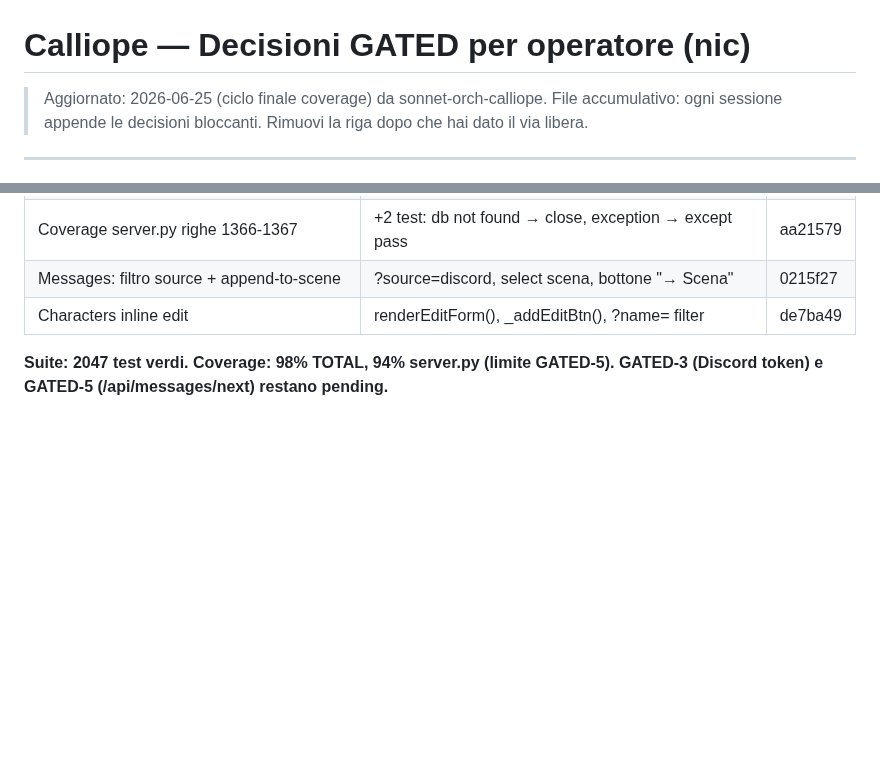
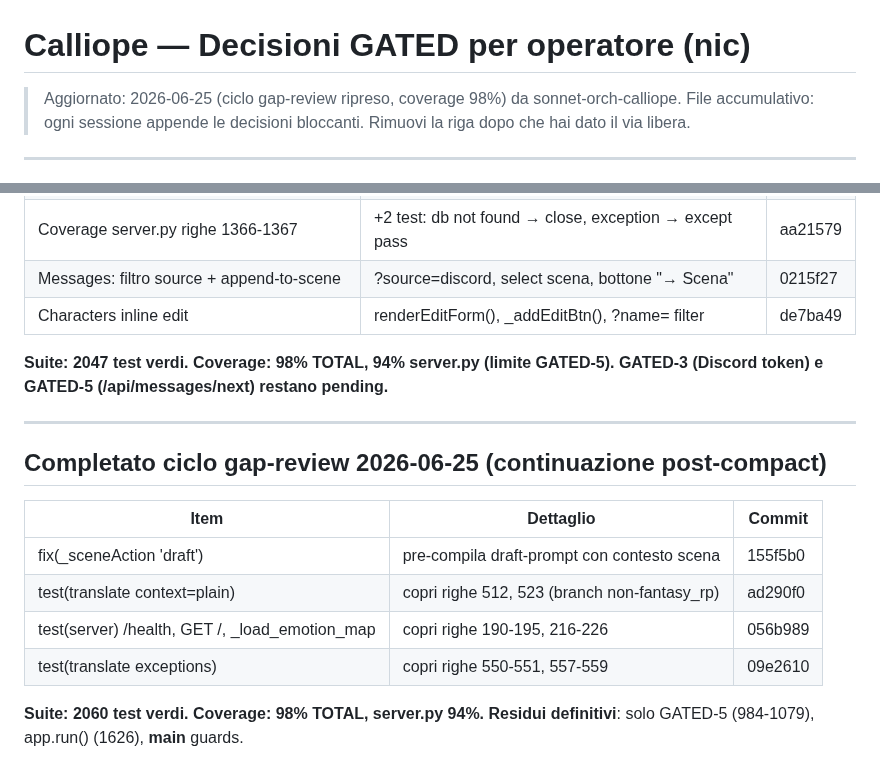
Before and after one commit to OracleCLM/Quill-of-Calliope, a Markdown page: .planning/CALLIOPE_GATED_FOR_NIC.md, 2 parts joined by grey strips. Rendered like a GitHub page; blank space fills up the shorter version.

Commit message:
chore(planning): aggiorna GATED con ciclo gap-review 2026-06-25 (coverage 98%, 2059 test)
Co-Authored-By: Claude Sonnet 4.6 <noreply@anthropic.com>

```diff
--- a/.planning/CALLIOPE_GATED_FOR_NIC.md
+++ b/.planning/CALLIOPE_GATED_FOR_NIC.md
@@ -1,6 +1,6 @@
 # Calliope — Decisioni GATED per operatore (nic)
 
-> Aggiornato: 2026-06-25 (ciclo finale coverage) da sonnet-orch-calliope.
+> Aggiornato: 2026-06-25 (ciclo gap-review ripreso, coverage 98%) da sonnet-orch-calliope.
 > File accumulativo: ogni sessione appende le decisioni bloccanti. Rimuovi la riga dopo che hai dato il via libera.
 
 ---
@@ -316,3 +316,17 @@ Impatto: basta una variabile env `REFINE_PROVIDER` / `REFINE_MODEL` configurabil
 
 **Suite: 2047 test verdi. Coverage: 98% TOTAL, 94% server.py (limite GATED-5).**
 **GATED-3 (Discord token) e GATED-5 (/api/messages/next) restano pending.**
+
+---
+
+## Completato ciclo gap-review 2026-06-25 (continuazione post-compact)
+
+| Item | Dettaglio | Commit |
+|------|-----------|--------|
+| fix(_sceneAction 'draft') | pre-compila draft-prompt con contesto scena | 155f5b0 |
+| test(translate context=plain) | copri righe 512, 523 (branch non-fantasy_rp) | ad290f0 |
+| test(server) /health, GET /, _load_emotion_map | copri righe 190-195, 216-226 | 056b989 |
+| test(translate exceptions) | copri righe 550-551, 557-559 | 09e2610 |
+
+**Suite: 2060 test verdi. Coverage: 98% TOTAL, server.py 94%.**
+**Residui definitivi**: solo GATED-5 (984-1079), app.run() (1626), __main__ guards.
```
